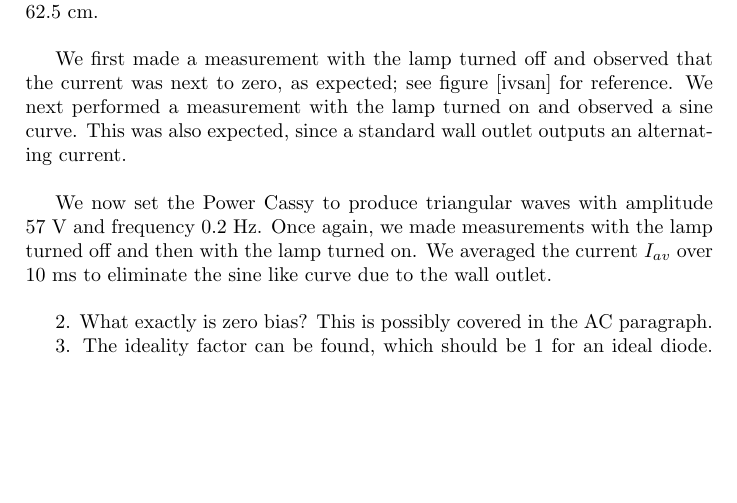
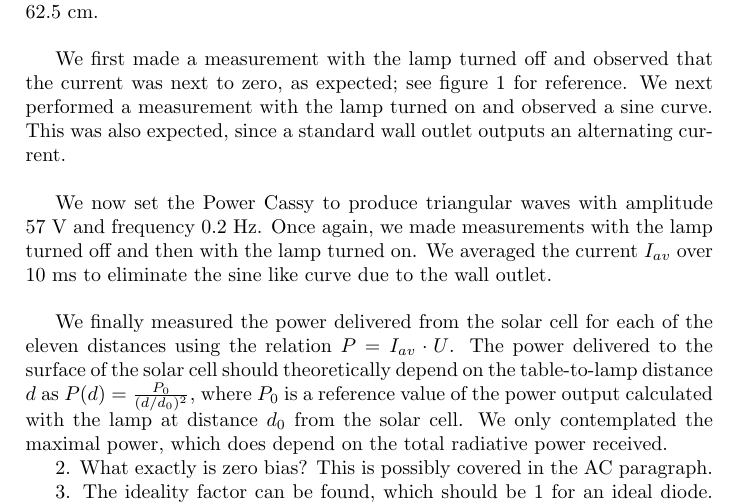
Before and after one commit to SirCunningham/SolarCell, a LaTeX document (report.tex): part of page 2 of 4, cut so that both start at the same text, the shorter picture padded with empty space. Compiled offline with pdfLaTeX.

Commit message:
Update report.tex

```diff
--- a/report.tex
+++ b/report.tex
@@ -41,9 +41,11 @@ which corresponds to the wavelength $1100$ nm, which lies in the infrared spectr
 
 A Power Cassy was used to apply a selected voltage over the solar cell and measure the current output. The Power Cassy acted as an ideal voltage source. The area of the solar cell was $2.3$ cm $\times$ $6.0$ cm. The solar cell was placed under the light source, a $60$ W desk lamp, at distances varying between $12.5$ cm and $62.5$ cm. \\
 
-We first made a measurement with the lamp turned off and observed that the current was next to zero, as expected; see figure [ivsan] for reference. We next performed a measurement with the lamp turned on and observed a sine curve. This was also expected, since a standard wall outlet outputs an alternating current. \\
+We first made a measurement with the lamp turned off and observed that the current was next to zero, as expected; see figure \ref{ivsun} for reference. We next performed a measurement with the lamp turned on and observed a sine curve. This was also expected, since a standard wall outlet outputs an alternating current. \\
 
 We now set the Power Cassy to produce triangular waves with amplitude $57$ V and frequency $0.2$ Hz. Once again, we made measurements with the lamp turned off and then with the lamp turned on. We averaged the current $I_{av}$ over $10$ ms to eliminate the sine like curve due to the wall outlet. \\
+
+We finally measured the power delivered from the solar cell for each of the eleven distances using the relation $P = I_{av} \cdot U$. The power delivered to the surface of the solar cell should theoretically depend on the table-to-lamp distance $d$ as $P(d) = \frac{P_0}{(d/d_0)^2}$, where $P_0$ is a reference value of the power output calculated with the lamp at distance $d_0$ from the solar cell. We only contemplated the maximal power, which does depend on the total radiative power received.
 
 2. What exactly is zero bias? This is possibly covered in the AC paragraph.
 
```
